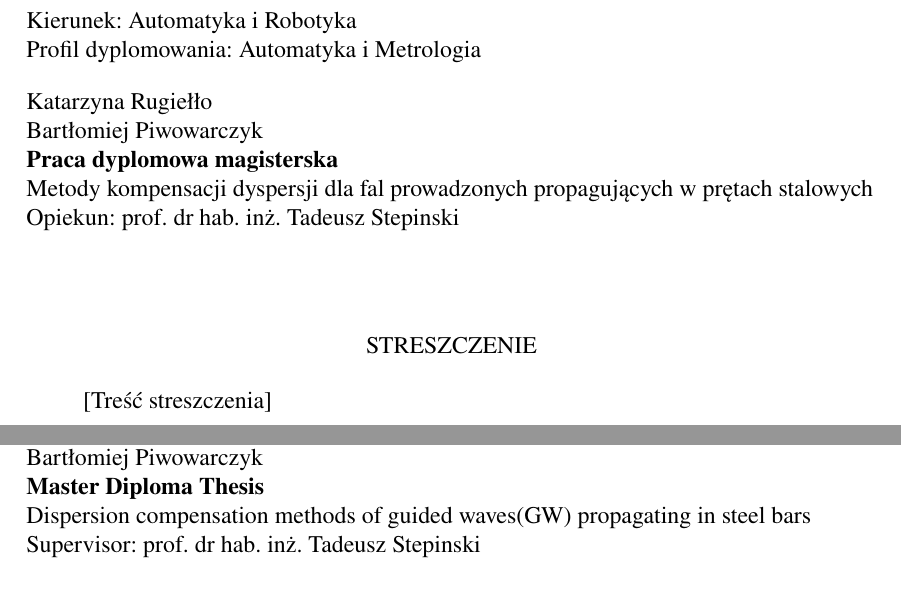
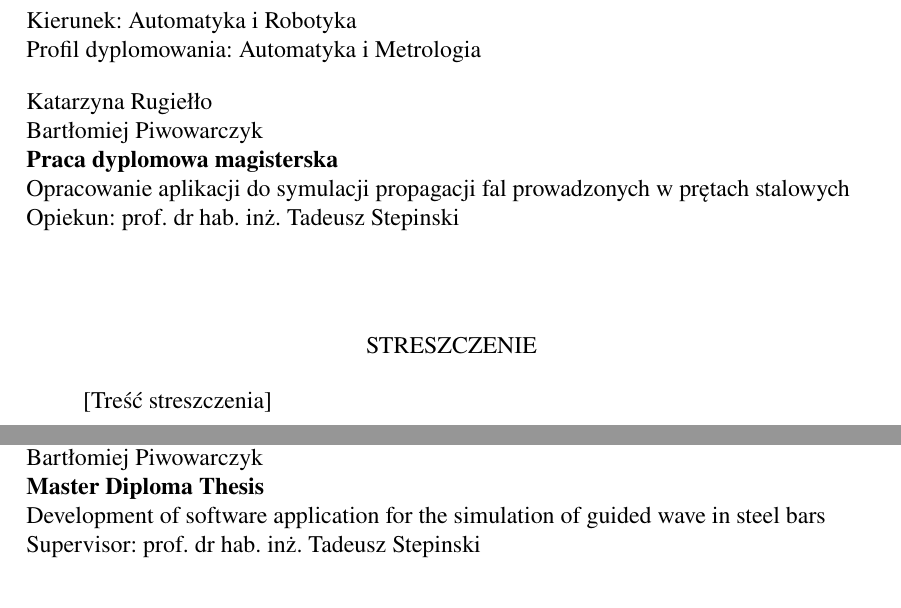
Before and after one commit to ksia4/Guided_Waves, a LaTeX thesis (Praca/praca.tex): two parts of pages 9 and 10 of 51, joined at a grey line, cut so that both start at the same text. Compiled offline with pdfLaTeX.

Commit message:
Poprawiłam temat pracy na nowy i uzupełniłam swoje dane

```diff
--- a/Praca/praca.tex
+++ b/Praca/praca.tex
@@ -179,13 +179,13 @@ backend=biber
   \sex{k} % Mężczyzna - m; kobieta - cokolwiek
   \sex{m}
   \shortauthor{{[}Im. i nazwisko]}
-  \albumnum{2694--}
+  \albumnum{269475}
   \albumnumsec{269466}
-  \address{wypelnic}
+  \address{ul. Adama Mickiewicza 17/38, 38-400 Krosno}
   \addresssec{Stryszowa 27, 32-420 Gdów}
 
-  \titlePL{Metody kompensacji dyspersji dla fal prowadzonych propagujących w prętach stalowych}
-  \titleEN{Dispersion compensation methods of guided waves(GW) propagating in steel bars}
+  \titlePL{Opracowanie aplikacji do symulacji propagacji fal prowadzonych w prętach stalowych}
+  \titleEN{Development of software application for the simulation of guided wave in steel bars}
 
   \shorttitlePL{{[}Skrócony temat pracy]} % skrócona wersja tytułu
   \shorttitleEN{{[}Short thesis subject]}
```
Also changed, not shown: Praca/1_Wprowadzenie.tex (+1 -1 lines), Praca/praca.pdf, 11 other files.
